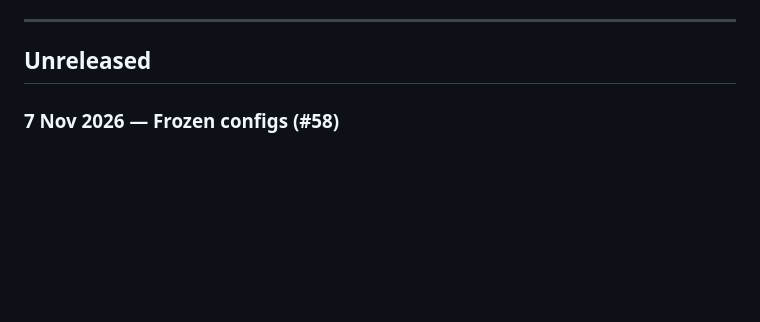
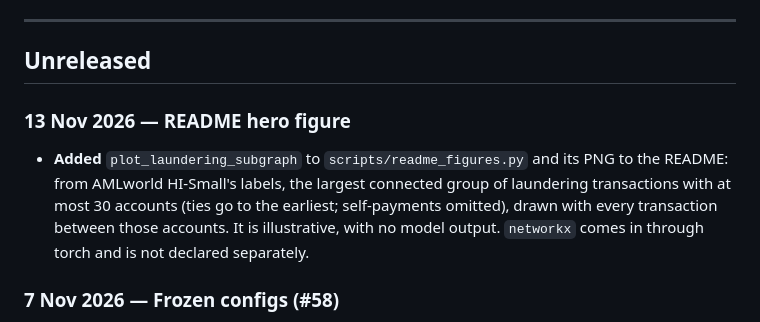
Before and after one commit to Abhinawap/mulegraph, a Markdown page: docs/changelog.md, the part around the change. Drawn GitHub-style; blank space fills up the shorter version.

```diff
--- a/docs/changelog.md
+++ b/docs/changelog.md
@@ -5,6 +5,9 @@ Project history, newest first. Add a dated entry for every tag and every change
 ---
 
 ## Unreleased
+
+### 13 Nov 2026 — README hero figure
+- **Added** `plot_laundering_subgraph` to `scripts/readme_figures.py` and its PNG to the README: from AMLworld HI-Small's labels, the largest connected group of laundering transactions with at most 30 accounts (ties go to the earliest; self-payments omitted), drawn with every transaction between those accounts. It is illustrative, with no model output. `networkx` comes in through torch and is not declared separately.
 
 ### 7 Nov 2026 — Frozen configs (#58)
 - **Changed** `mulegraph/config.py`: every config model is frozen, so assigning to a field raises. Validators that fill in defaults (`ModelConfig`'s sampler, `DatasetConfig`'s synthetic block) still do so through `object.__setattr__`.
```
Also changed, not shown: README.md (+7 -0 lines), docs/project_status.md (+2 -1 lines), report/figures/readme_laundering_subgraph.png (added), 1 other file.
